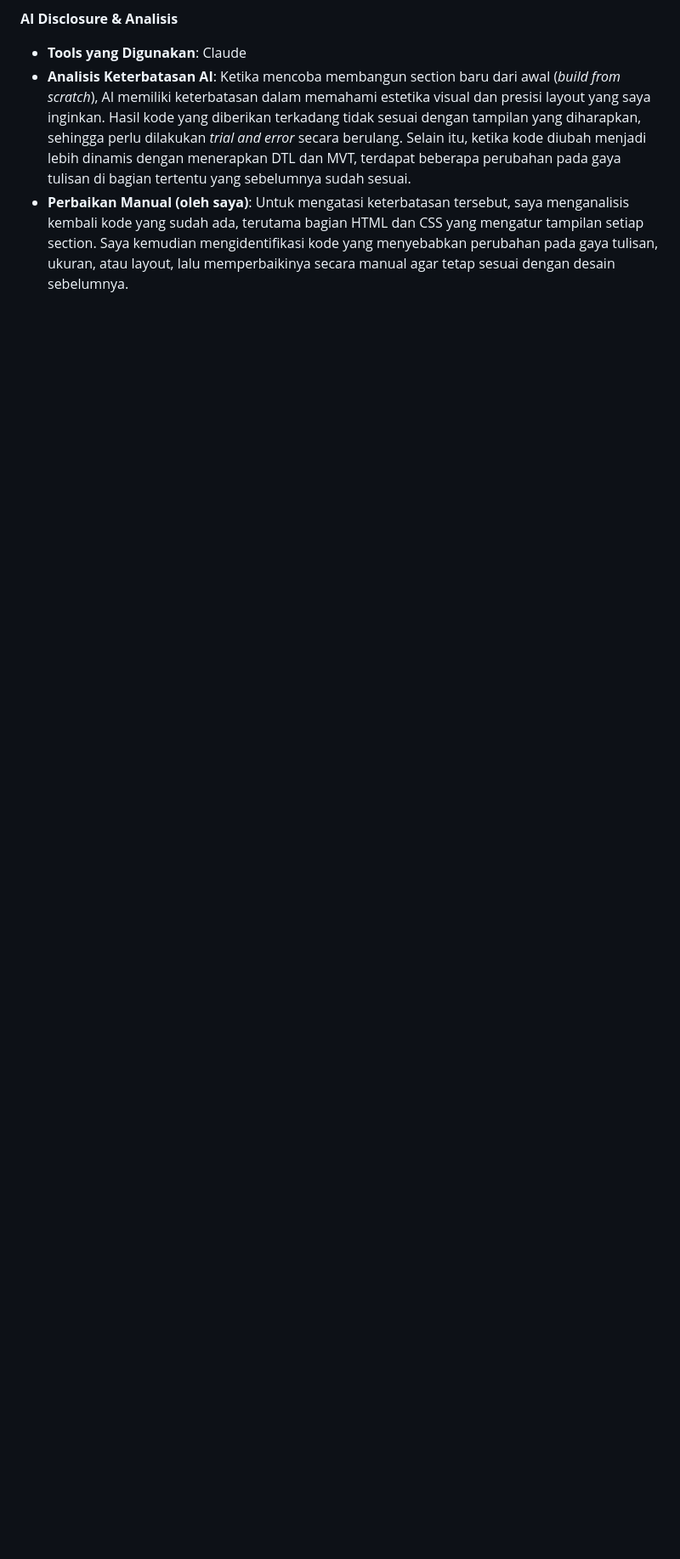
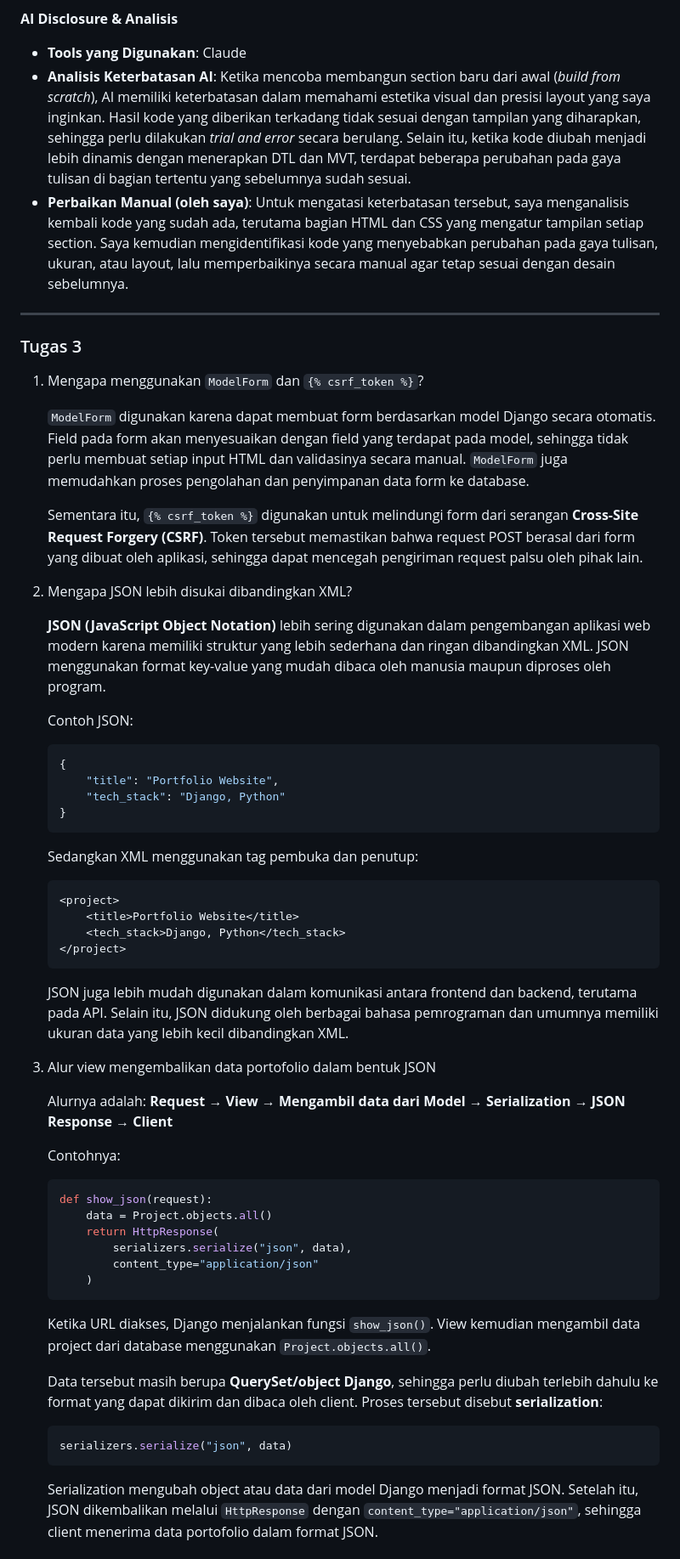
Before and after one commit to rafatacherie/myportofolio, a Markdown page: README.md, the part around one of its changes. Shown at 85% size. Drawn GitHub-style; blank space fills up the shorter version.

Commit message:
feat(readme): answering questions from the task
- Menjawab pertanyaan pada Individual Assignment 3

````diff
--- a/README.md
+++ b/README.md
@@ -232,3 +232,74 @@ terjadi serta memberikan solusi untuk memperbaikinya.
     section. Saya kemudian mengidentifikasi kode yang menyebabkan perubahan pada gaya tulisan,
     ukuran, atau layout, lalu memperbaikinya secara manual agar tetap sesuai dengan desain
     sebelumnya.
+
+---
+
+### Tugas 3
+
+1. Mengapa menggunakan `ModelForm` dan `{% csrf_token %}`?
+
+    `ModelForm` digunakan karena dapat membuat form berdasarkan model Django secara otomatis.
+    Field pada form akan menyesuaikan dengan field yang terdapat pada model, sehingga tidak
+    perlu membuat setiap input HTML dan validasinya secara manual. `ModelForm` juga memudahkan
+    proses pengolahan dan penyimpanan data form ke database.
+
+    Sementara itu, `{% csrf_token %}` digunakan untuk melindungi form dari serangan
+    **Cross-Site Request Forgery (CSRF)**. Token tersebut memastikan bahwa request POST berasal
+    dari form yang dibuat oleh aplikasi, sehingga dapat mencegah pengiriman request palsu oleh pihak lain.
+
+2. Mengapa JSON lebih disukai dibandingkan XML?
+
+    **JSON (JavaScript Object Notation)** lebih sering digunakan dalam pengembangan aplikasi web
+    modern karena memiliki struktur yang lebih sederhana dan ringan dibandingkan XML. JSON menggunakan
+    format key-value yang mudah dibaca oleh manusia maupun diproses oleh program.
+
+    Contoh JSON:
+    ```json
+    {
+        "title": "Portfolio Website",
+        "tech_stack": "Django, Python"
+    }
+    ```
+
+    Sedangkan XML menggunakan tag pembuka dan penutup:
+    ```xml
+    <project>
+        <title>Portfolio Website</title>
+        <tech_stack>Django, Python</tech_stack>
+    </project>
+    ```
+
+    JSON juga lebih mudah digunakan dalam komunikasi antara frontend dan backend, terutama pada API.
+    Selain itu, JSON didukung oleh berbagai bahasa pemrograman dan umumnya memiliki ukuran data yang
+    lebih kecil dibandingkan XML.
+
+3. Alur view mengembalikan data portofolio dalam bentuk JSON
+
+    Alurnya adalah:
+    **Request → View → Mengambil data dari Model → Serialization → JSON Response → Client**
+
+    Contohnya:
+    ```python
+    def show_json(request):
+        data = Project.objects.all()
+        return HttpResponse(
+            serializers.serialize("json", data),
+            content_type="application/json"
+        )
+    ```
+
+    Ketika URL diakses, Django menjalankan fungsi `show_json()`. View kemudian mengambil data project
+    dari database menggunakan `Project.objects.all()`.
+
+    Data tersebut masih berupa **QuerySet/object Django**, sehingga perlu diubah terlebih dahulu ke
+    format yang dapat dikirim dan dibaca oleh client. Proses tersebut disebut **serialization**:
+
+    ```python
+    serializers.serialize("json", data)
+    ```
+
+    Serialization mengubah object atau data dari model Django menjadi format JSON. Setelah itu, JSON
+    dikembalikan melalui `HttpResponse` dengan `content_type="application/json"`, sehingga client
+    menerima data portofolio dalam format JSON.
+
````
Also changed, not shown: other parts of README.md (+24 -0 lines).
